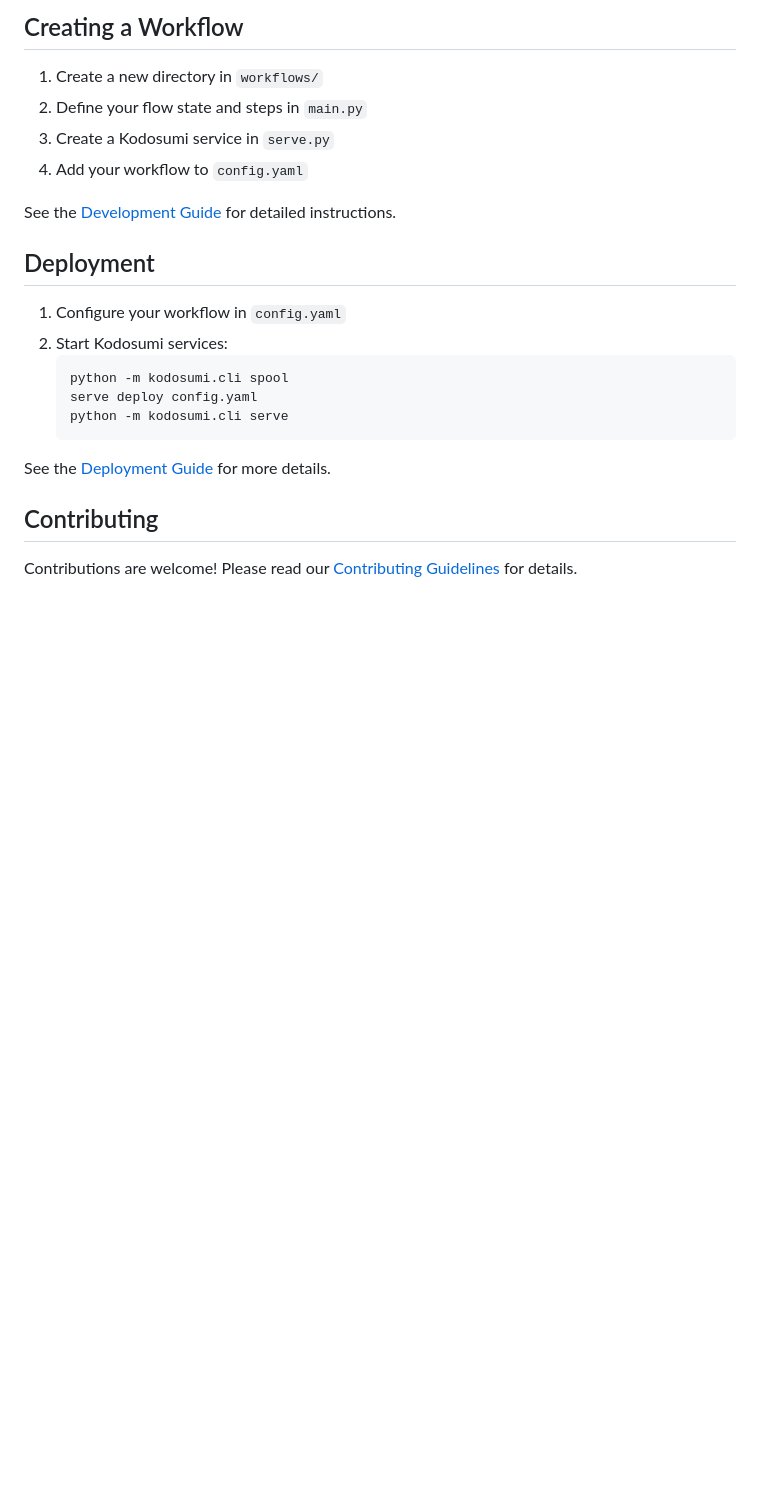
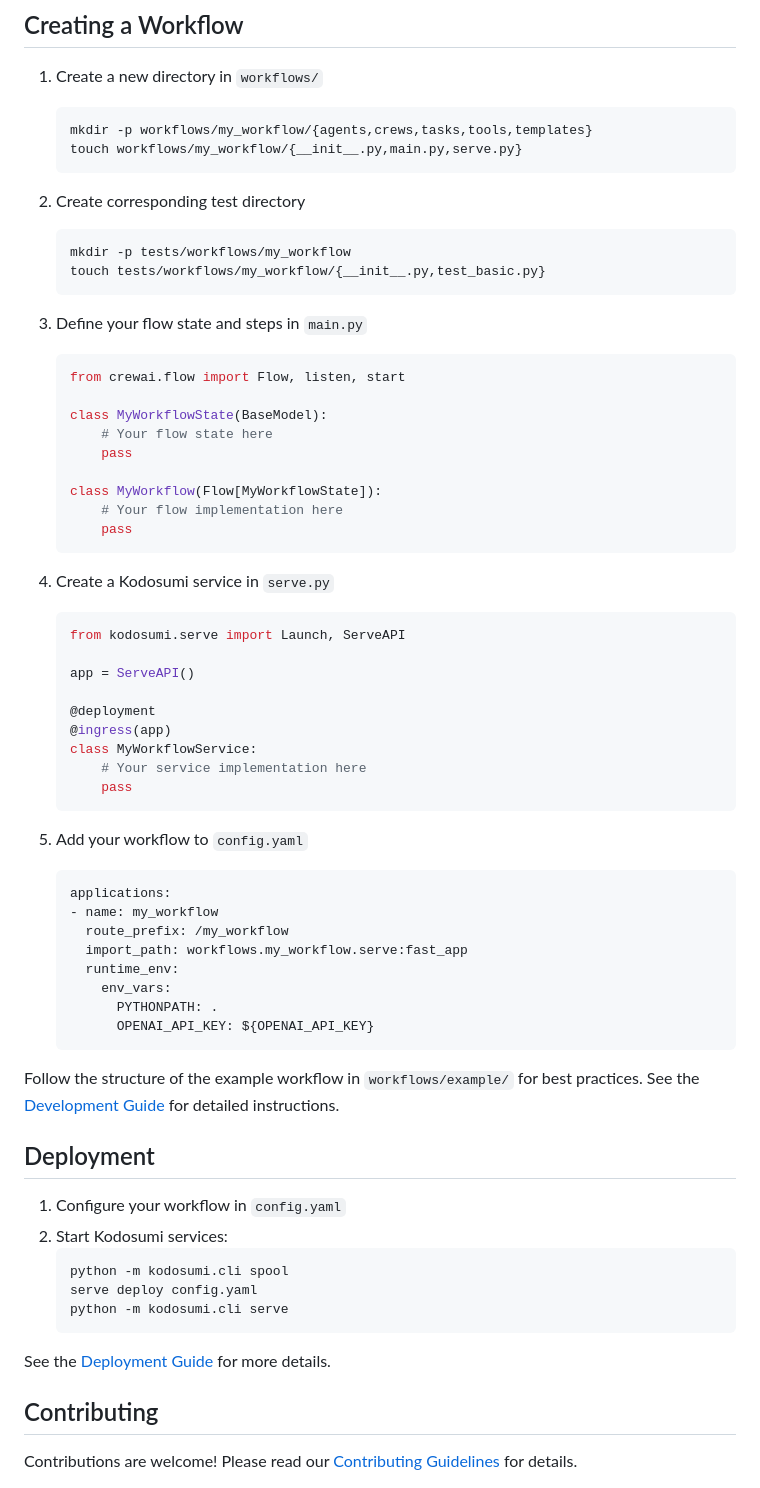
Before and after one commit to plan-net/kodosumi-vibe-template, a Markdown page: README.md, the part around the change printed below. GitHub-like rendering; blank space fills up the shorter version.

Commit message:
updated add workflow section

````diff
--- a/README.md
+++ b/README.md
@@ -107,11 +110,56 @@ workflows/
 ## Creating a Workflow
 
 1. Create a new directory in `workflows/`
-2. Define your flow state and steps in `main.py`
-3. Create a Kodosumi service in `serve.py`
-4. Add your workflow to `config.yaml`
+   ```bash
+   mkdir -p workflows/my_workflow/{agents,crews,tasks,tools,templates}
+   touch workflows/my_workflow/{__init__.py,main.py,serve.py}
+   ```
 
-See the [Development Guide](docs/development/guide.md) for detailed instructions.
+2. Create corresponding test directory
+   ```bash
+   mkdir -p tests/workflows/my_workflow
+   touch tests/workflows/my_workflow/{__init__.py,test_basic.py}
+   ```
+
+3. Define your flow state and steps in `main.py`
+   ```python
+   from crewai.flow import Flow, listen, start
+
+   class MyWorkflowState(BaseModel):
+       # Your flow state here
+       pass
+
+   class MyWorkflow(Flow[MyWorkflowState]):
+       # Your flow implementation here
+       pass
+   ```
+
+4. Create a Kodosumi service in `serve.py`
+   ```python
+   from kodosumi.serve import Launch, ServeAPI
+
+   app = ServeAPI()
+
+   @deployment
+   @ingress(app)
+   class MyWorkflowService:
+       # Your service implementation here
+       pass
+   ```
+
+5. Add your workflow to `config.yaml`
+   ```yaml
+   applications:
+   - name: my_workflow
+     route_prefix: /my_workflow
+     import_path: workflows.my_workflow.serve:fast_app
+     runtime_env:
+       env_vars:
+         PYTHONPATH: .
+         OPENAI_API_KEY: ${OPENAI_API_KEY}
+   ```
+
+Follow the structure of the example workflow in `workflows/example/` for best practices. See the [Development Guide](docs/development/guide.md) for detailed instructions.
 
 ## Deployment
 
````
Also changed, not shown: other parts of README.md (+22 -19 lines).
